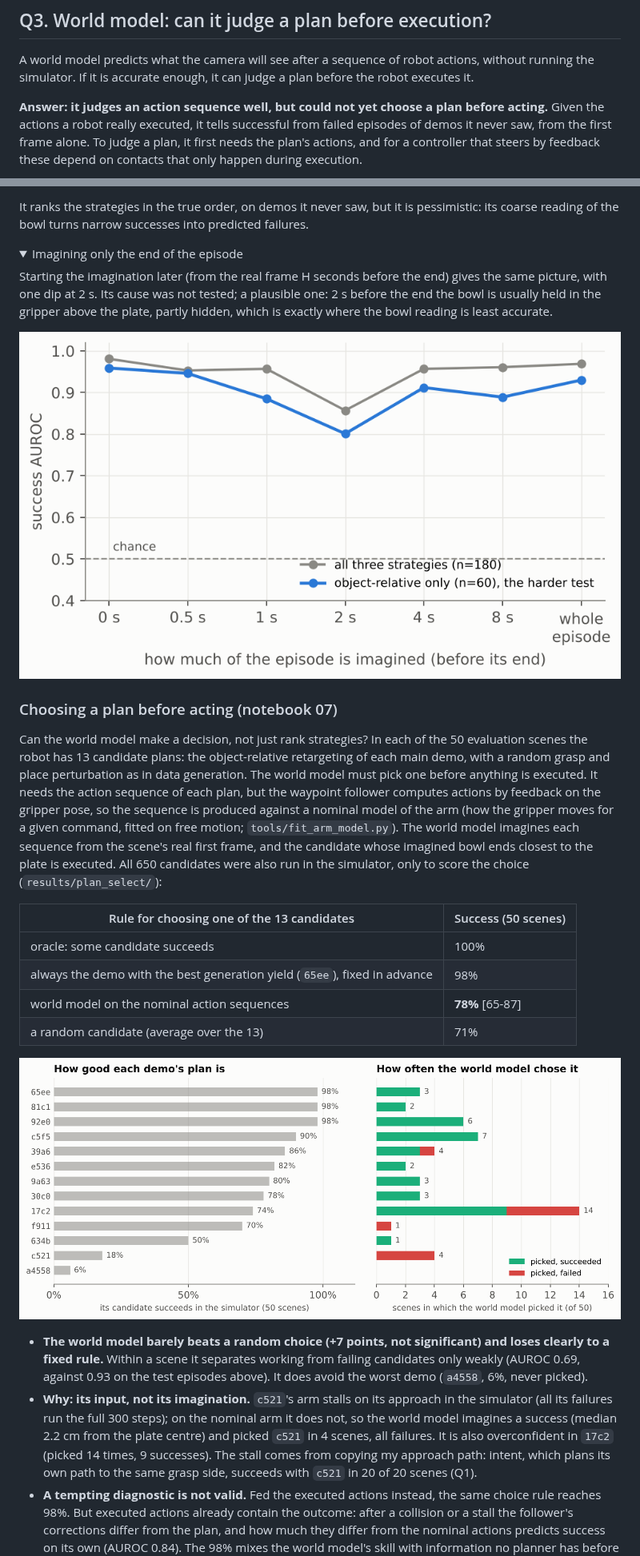
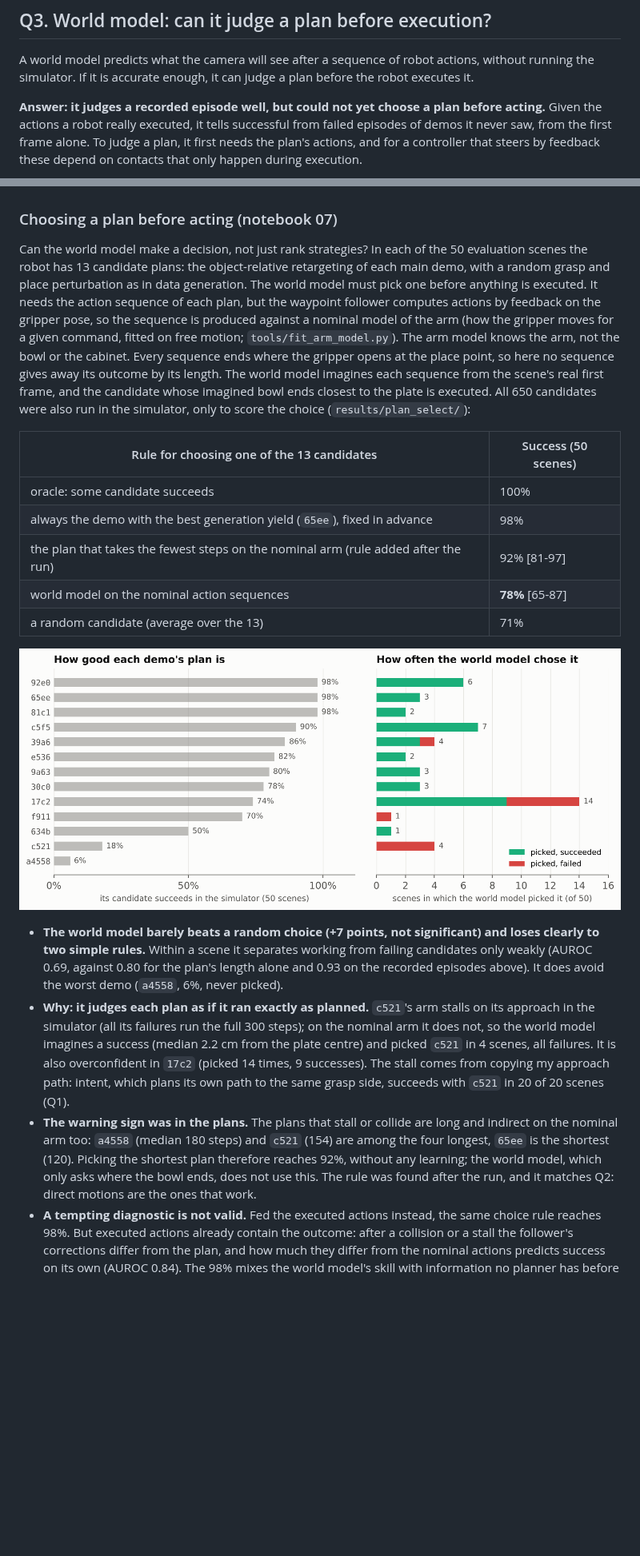
Before and after one commit to LukasWill/phone2panda, a Markdown page: README.md, 2 parts joined by grey strips. Shown at 80% size. Drawn GitHub-style; pictures changed too: assets/wm_auroc.png, assets/wm_plan_choice.png; folded sections open; blank space fills up the shorter version.

```diff
--- a/README.md
+++ b/README.md
@@ -397,7 +399,7 @@ ended (`tools/wm_rl_figures.py`).*
 A world model predicts what the camera will see after a sequence of robot actions, without running the
 simulator. If it is accurate enough, it can judge a plan before the robot executes it.
 
-**Answer: it judges an action sequence well, but could not yet choose a plan before acting.** Given the
+**Answer: it judges a recorded episode well, but could not yet choose a plan before acting.** Given the
 actions a robot really executed, it tells successful from failed episodes of demos it never saw, from the first
 frame alone. To judge a plan, it first needs the plan's actions, and for a controller that steers by feedback
 these depend on contacts that only happen during execution.
@@ -495,17 +539,3 @@ threshold chosen on the validation episodes):
-It ranks the strategies in the true order, on demos it never saw, but it is pessimistic: its coarse reading
-of the bowl turns narrow successes into predicted failures.
-
-<details>
-<summary>Imagining only the end of the episode</summary>
-
-Starting the imagination later (from the real frame H seconds before the end) gives the same picture, with
-one dip at 2 s. Its cause was not tested; a plausible one: 2 s before the end the bowl is usually held in the
-gripper above the plate, partly hidden, which is exactly where the bowl reading is least accurate.
-
-![success AUROC against how much of the episode is imagined](assets/wm_auroc.png)
-
-</details>
-
 ### Choosing a plan before acting (notebook 07)
 
 Can the world model make a decision, not just rank strategies? In each of the 50 evaluation scenes the robot
@@ -513,27 +543,36 @@ has 13 candidate plans: the object-relative retargeting of each main demo, with
 perturbation as in data generation. The world model must pick one before anything is executed. It needs the
 action sequence of each plan, but the waypoint follower computes actions by feedback on the gripper pose, so
 the sequence is produced against a nominal model of the arm (how the gripper moves for a given command, fitted
-on free motion; `tools/fit_arm_model.py`). The world model imagines each sequence from the scene's real first
-frame, and the candidate whose imagined bowl ends closest to the plate is executed. All 650 candidates were
-also run in the simulator, only to score the choice (`results/plan_select/`):
+on free motion; `tools/fit_arm_model.py`). The arm model knows the arm, not the bowl or the cabinet. Every
+sequence ends where the gripper opens at the place point, so here no sequence gives away its outcome by its
+length. The world model imagines each sequence from the scene's real first frame, and the candidate whose
+imagined bowl ends closest to the plate is executed. All 650 candidates were also run in the simulator, only
+to score the choice (`results/plan_select/`):
 
 | Rule for choosing one of the 13 candidates | Success (50 scenes) |
 |---|---|
 | oracle: some candidate succeeds | 100% |
 | always the demo with the best generation yield (`65ee`), fixed in advance | 98% |
+| the plan that takes the fewest steps on the nominal arm (rule added after the run) | 92% [81-97] |
 | world model on the nominal action sequences | **78%** [65-87] |
 | a random candidate (average over the 13) | 71% |
 
 ![per demo: how often its plan works and how often the world model chose it](assets/wm_plan_choice.png)
 
-- **The world model barely beats a random choice (+7 points, not significant) and loses clearly to a fixed
-  rule.** Within a scene it separates working from failing candidates only weakly (AUROC 0.69, against 0.93
-  on the test episodes above). It does avoid the worst demo (`a4558`, 6%, never picked).
-- **Why: its input, not its imagination.** `c521`'s arm stalls on its approach in the simulator (all its
-  failures run the full 300 steps); on the nominal arm it does not, so the world model imagines a success
-  (median 2.2 cm from the plate centre) and picked `c521` in 4 scenes, all failures. It is also overconfident
-  in `17c2` (picked 14 times, 9 successes). The stall comes from copying my approach path: intent, which
-  plans its own path to the same grasp side, succeeds with `c521` in 20 of 20 scenes (Q1).
+- **The world model barely beats a random choice (+7 points, not significant) and loses clearly to two
+  simple rules.** Within a scene it separates working from failing candidates only weakly (AUROC 0.69, against
+  0.80 for the plan's length alone and 0.93 on the recorded episodes above). It does avoid the worst demo
+  (`a4558`, 6%, never picked).
+- **Why: it judges each plan as if it ran exactly as planned.** `c521`'s arm stalls on its approach in the
+  simulator (all its failures run the full 300 steps); on the nominal arm it does not, so the world model
+  imagines a success (median 2.2 cm from the plate centre) and picked `c521` in 4 scenes, all failures. It is
+  also overconfident in `17c2` (picked 14 times, 9 successes). The stall comes from copying my approach path:
+  intent, which plans its own path to the same grasp side, succeeds with `c521` in 20 of 20 scenes (Q1).
+- **The warning sign was in the plans.** The plans that stall or collide are long and indirect on the nominal
+  arm too: `a4558` (median 180 steps) and `c521` (154) are among the four longest, `65ee` is the shortest
+  (120). Picking the shortest plan therefore reaches 92%, without any learning; the world model, which only
+  asks where the bowl ends, does not use this. The rule was found after the run, and it matches Q2: direct
+  motions are the ones that work.
 - **A tempting diagnostic is not valid.** Fed the executed actions instead, the same choice rule reaches 98%.
   But executed actions already contain the outcome: after a collision or a stall the follower's corrections
   differ from the plan, and how much they differ from the nominal actions predicts success on its own (AUROC
```
Also changed, not shown: other parts of README.md (+122 -78 lines), 1 other file.
